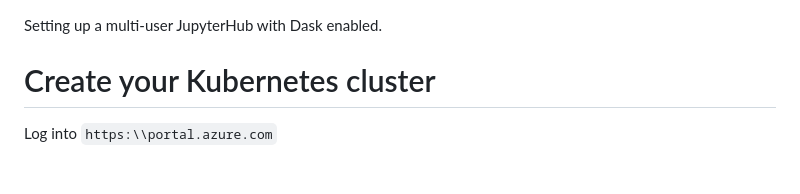
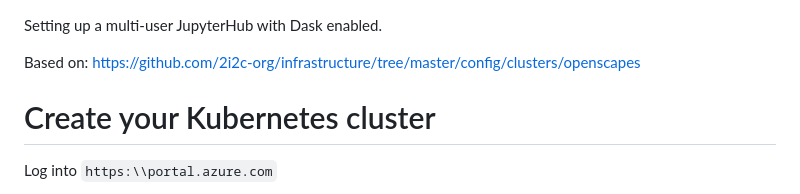
Before and after one commit to nmfs-opensci/nmfs-jhub, a Markdown page: Set-up-daskhub.md, the part around the change. GitHub-like rendering; blank space fills up the shorter version.

```diff
--- a/Set-up-daskhub.md
+++ b/Set-up-daskhub.md
@@ -1,4 +1,6 @@
 Setting up a multi-user JupyterHub with Dask enabled.
+
+Based on: https://github.com/2i2c-org/infrastructure/tree/master/config/clusters/openscapes
 
 # Create your Kubernetes cluster
 
```
Also changed, not shown: ci/iopython/instructions.md (+6 -0 lines).
